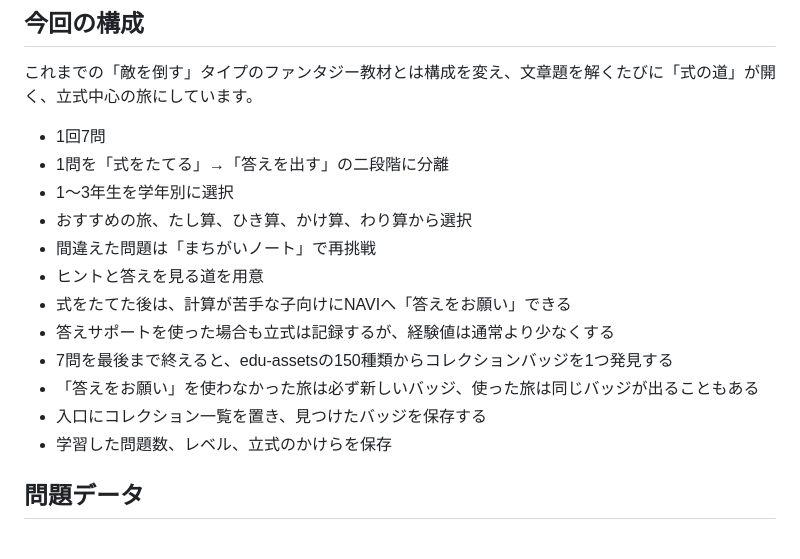
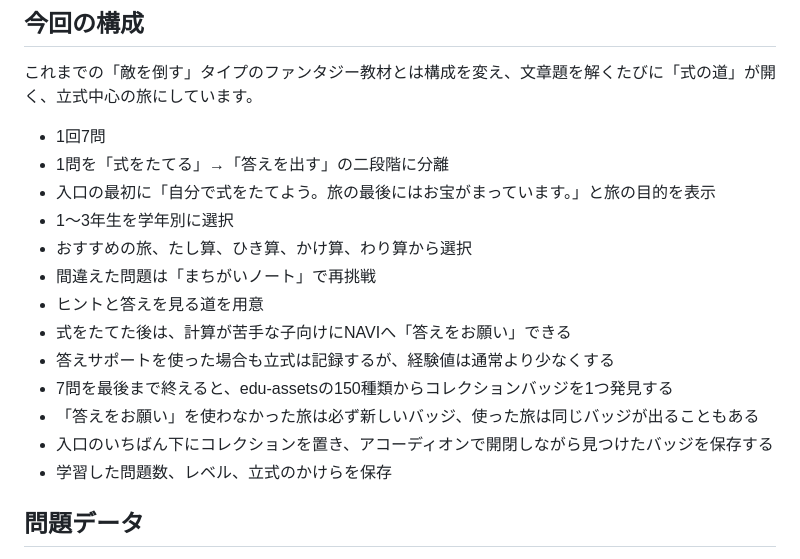
Before and after one commit to TT-sensei/bunsyo-dai, a Markdown page: README.md, the part around the change. Rendered like a GitHub page.

Commit message:
入口の旅目的とコレクション表示をREADMEに反映

```diff
--- a/README.md
+++ b/README.md
@@ -21,6 +21,7 @@
 
 - 1回7問
 - 1問を「式をたてる」→「答えを出す」の二段階に分離
+- 入口の最初に「自分で式をたてよう。旅の最後にはお宝がまっています。」と旅の目的を表示
 - 1〜3年生を学年別に選択
 - おすすめの旅、たし算、ひき算、かけ算、わり算から選択
 - 間違えた問題は「まちがいノート」で再挑戦
@@ -29,7 +30,7 @@
 - 答えサポートを使った場合も立式は記録するが、経験値は通常より少なくする
 - 7問を最後まで終えると、edu-assetsの150種類からコレクションバッジを1つ発見する
 - 「答えをお願い」を使わなかった旅は必ず新しいバッジ、使った旅は同じバッジが出ることもある
-- 入口にコレクション一覧を置き、見つけたバッジを保存する
+- 入口のいちばん下にコレクションを置き、アコーディオンで開閉しながら見つけたバッジを保存する
 - 学習した問題数、レベル、立式のかけらを保存
 
 ## 問題データ
```
